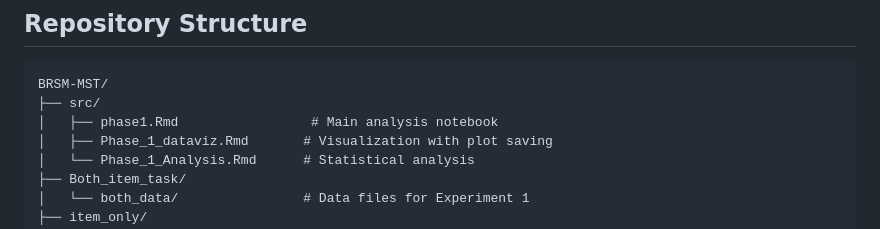
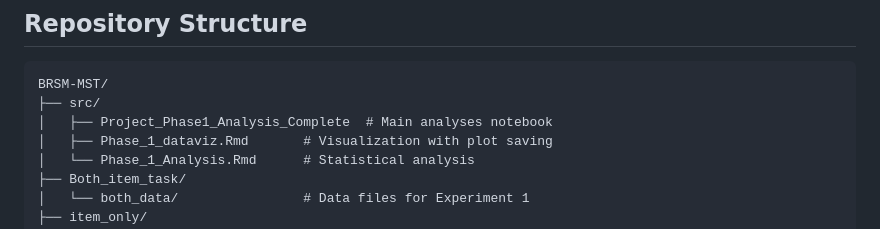
Before and after one commit to amrithav27/BRSM-MST, a Markdown page: README.md, the part around the change. GitHub-like rendering.

Commit message:
Rename notebook in README

````diff
--- a/README.md
+++ b/README.md
@@ -20,7 +20,7 @@ The project consists of three experimental conditions:
 ```
 BRSM-MST/
 ├── src/
-│   ├── phase1.Rmd                 # Main analysis notebook
+│   ├── Project_Phase1_Analysis_Complete  # Main analyses notebook
 │   ├── Phase_1_dataviz.Rmd       # Visualization with plot saving
 │   └── Phase_1_Analysis.Rmd      # Statistical analysis
 ├── Both_item_task/
````
